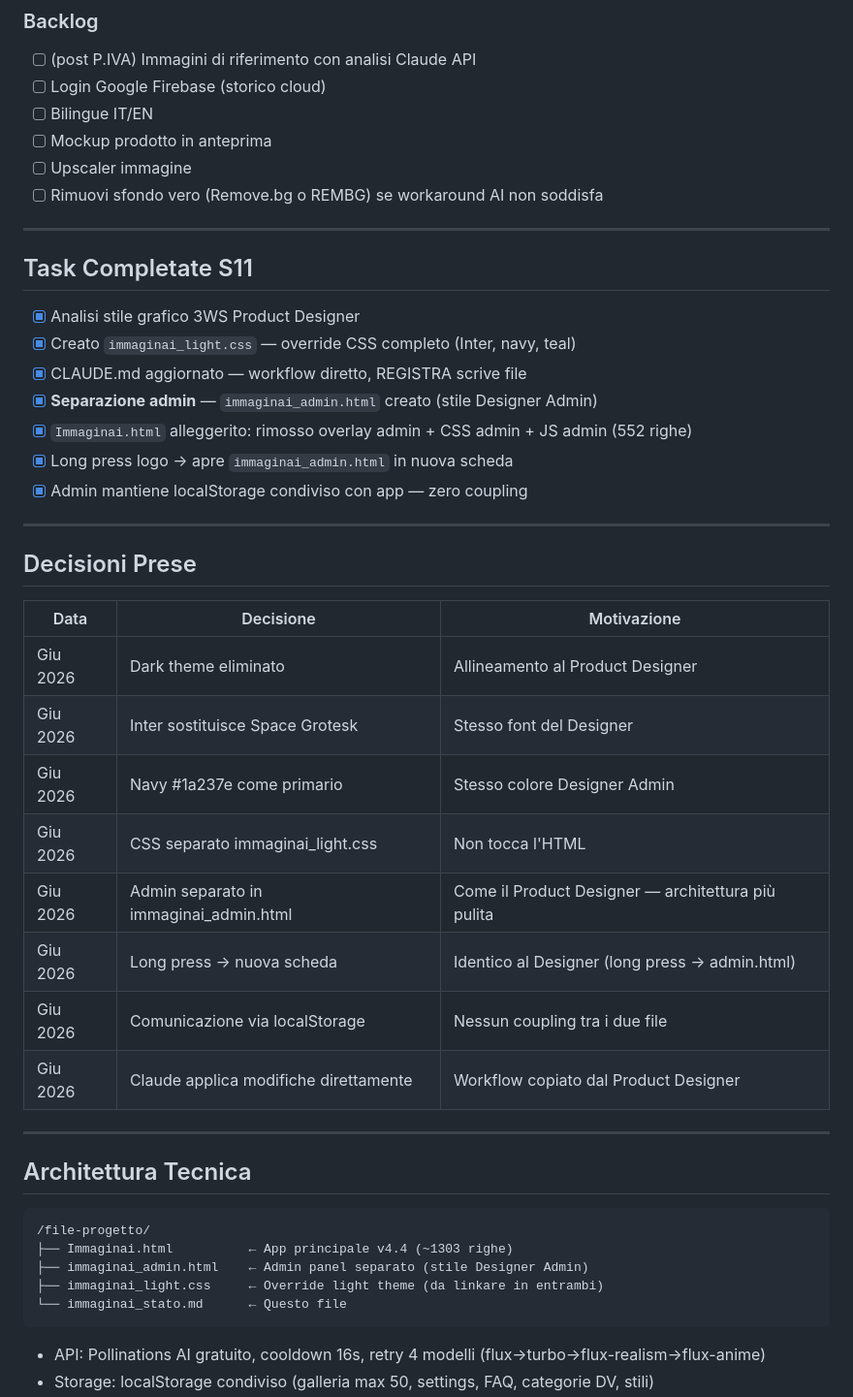
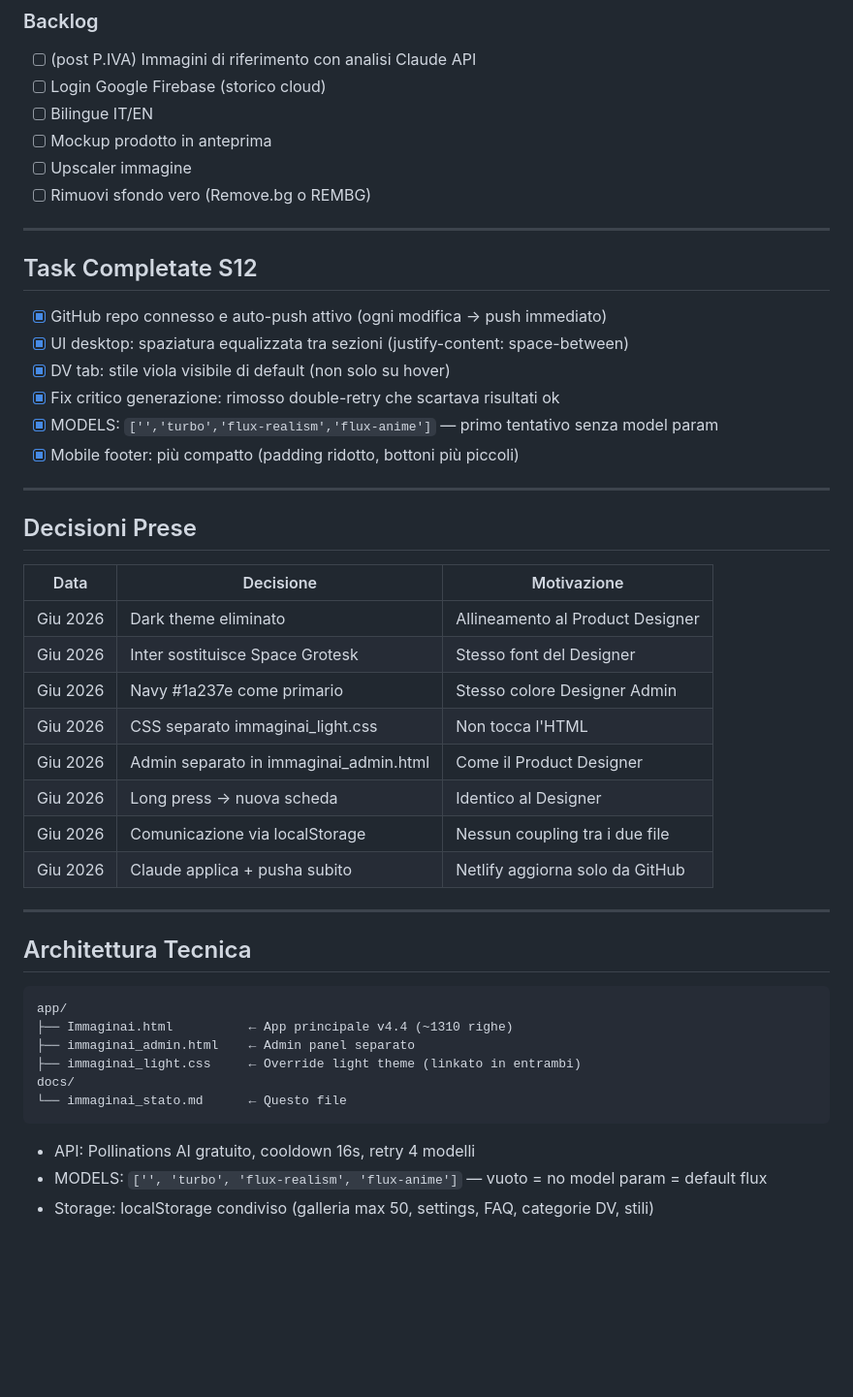
Before and after one commit to Mondor89/ImmaginAI, a Markdown page: docs/immaginai_stato.md, the part around one of its changes. Shown at 97% size. Drawn GitHub-style; blank space fills up the shorter version.

Commit message:
REGISTRA S12: stato aggiornato, focus S13 debug generazione Pollinations

````diff
--- a/docs/immaginai_stato.md
+++ b/docs/immaginai_stato.md
@@ -46,19 +57,18 @@
 - [ ] Bilingue IT/EN
 - [ ] Mockup prodotto in anteprima
 - [ ] Upscaler immagine
-- [ ] Rimuovi sfondo vero (Remove.bg o REMBG) se workaround AI non soddisfa
+- [ ] Rimuovi sfondo vero (Remove.bg o REMBG)
 
 ---
 
-## Task Completate S11
+## Task Completate S12
 
-- [x] Analisi stile grafico 3WS Product Designer
-- [x] Creato `immaginai_light.css` — override CSS completo (Inter, navy, teal)
-- [x] CLAUDE.md aggiornato — workflow diretto, REGISTRA scrive file
-- [x] **Separazione admin** — `immaginai_admin.html` creato (stile Designer Admin)
-- [x] `Immaginai.html` alleggerito: rimosso overlay admin + CSS admin + JS admin (552 righe)
-- [x] Long press logo → apre `immaginai_admin.html` in nuova scheda
-- [x] Admin mantiene localStorage condiviso con app — zero coupling
+- [x] GitHub repo connesso e auto-push attivo (ogni modifica → push immediato)
+- [x] UI desktop: spaziatura equalizzata tra sezioni (justify-content: space-between)
+- [x] DV tab: stile viola visibile di default (non solo su hover)
+- [x] Fix critico generazione: rimosso double-retry che scartava risultati ok
+- [x] MODELS: `['','turbo','flux-realism','flux-anime']` — primo tentativo senza model param
+- [x] Mobile footer: più compatto (padding ridotto, bottoni più piccoli)
 
 ---
 
@@ -70,22 +80,24 @@
 | Giu 2026 | Inter sostituisce Space Grotesk | Stesso font del Designer |
 | Giu 2026 | Navy #1a237e come primario | Stesso colore Designer Admin |
 | Giu 2026 | CSS separato immaginai_light.css | Non tocca l'HTML |
-| Giu 2026 | Admin separato in immaginai_admin.html | Come il Product Designer — architettura più pulita |
-| Giu 2026 | Long press → nuova scheda | Identico al Designer (long press → admin.html) |
+| Giu 2026 | Admin separato in immaginai_admin.html | Come il Product Designer |
+| Giu 2026 | Long press → nuova scheda | Identico al Designer |
 | Giu 2026 | Comunicazione via localStorage | Nessun coupling tra i due file |
-| Giu 2026 | Claude applica modifiche direttamente | Workflow copiato dal Product Designer |
+| Giu 2026 | Claude applica + pusha subito | Netlify aggiorna solo da GitHub |
 
 ---
 
 ## Architettura Tecnica
 
 ```
-/file-progetto/
-├── Immaginai.html          ← App principale v4.4 (~1303 righe)
-├── immaginai_admin.html    ← Admin panel separato (stile Designer Admin)
-├── immaginai_light.css     ← Override light theme (da linkare in entrambi)
+app/
+├── Immaginai.html          ← App principale v4.4 (~1310 righe)
+├── immaginai_admin.html    ← Admin panel separato
+├── immaginai_light.css     ← Override light theme (linkato in entrambi)
+docs/
 └── immaginai_stato.md      ← Questo file
 ```
 
-- API: Pollinations AI gratuito, cooldown 16s, retry 4 modelli (flux→turbo→flux-realism→flux-anime)
+- API: Pollinations AI gratuito, cooldown 16s, retry 4 modelli
+- MODELS: `['', 'turbo', 'flux-realism', 'flux-anime']` — vuoto = no model param = default flux
 - Storage: localStorage condiviso (galleria max 50, settings, FAQ, categorie DV, stili)
````
Also changed, not shown: other parts of docs/immaginai_stato.md (+40 -27 lines).
